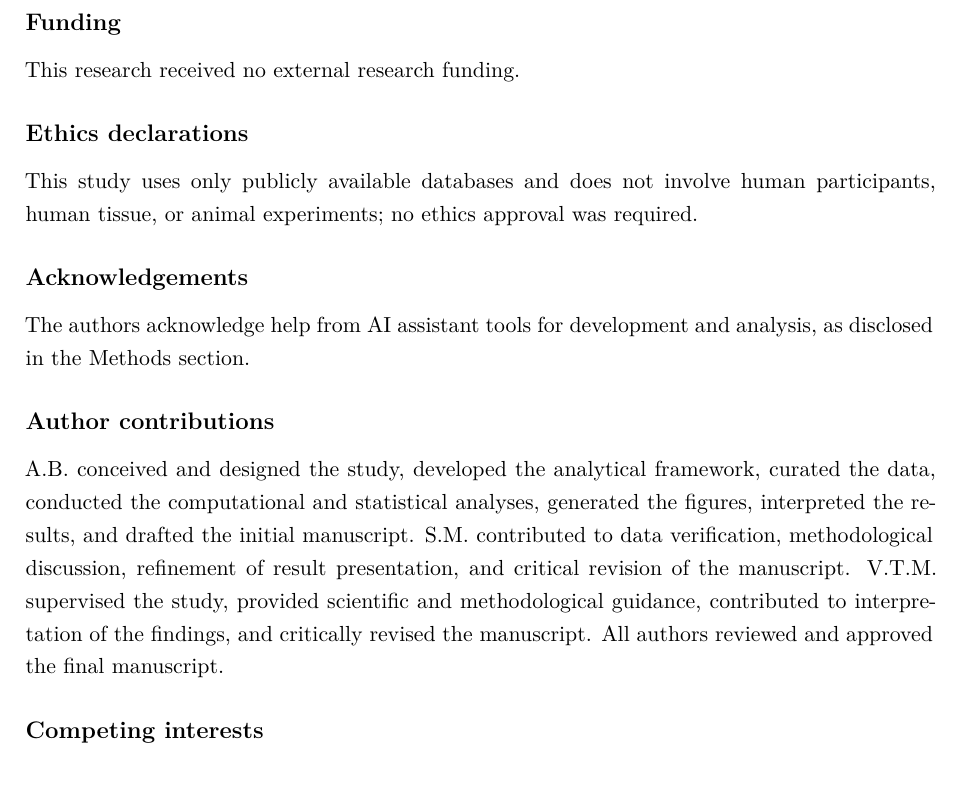
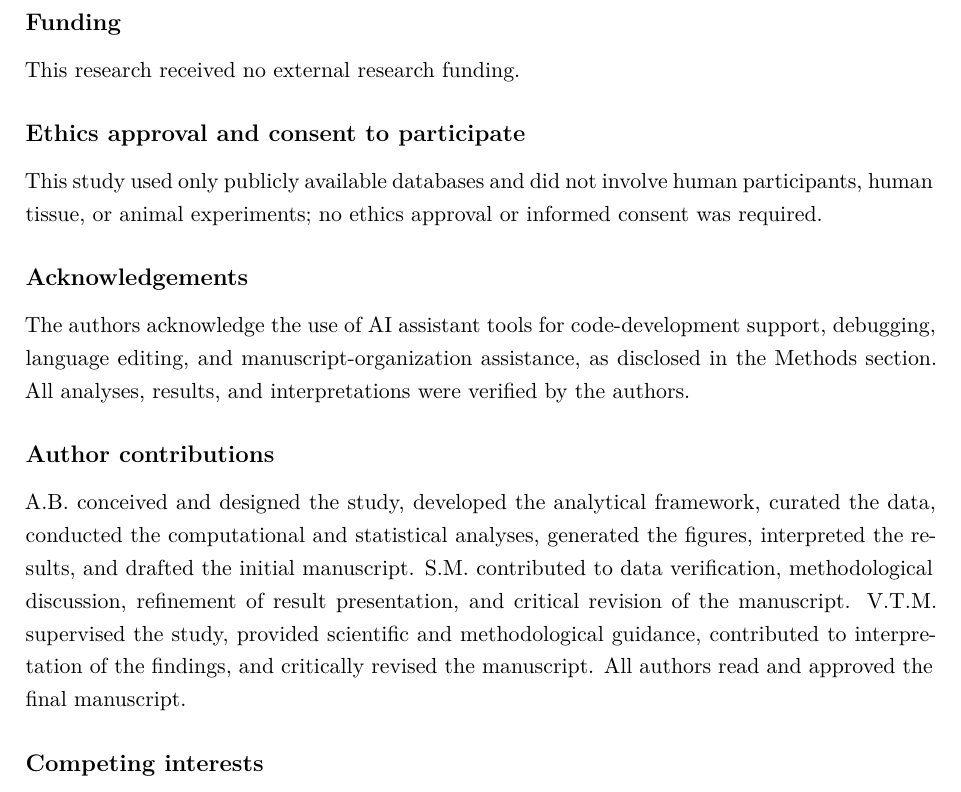
Before and after one commit to antonybevan/h-perforatum-network-tox-release, a LaTeX document (manuscript/main.tex, which reads manuscript/sections/declarations.tex): part of page 18 of 30, cut so that both start at the same text. Compiled offline with pdfLaTeX.

Commit message:
Update AI acknowledgement and ethics declarations

```diff
--- a/manuscript/sections/declarations.tex
+++ b/manuscript/sections/declarations.tex
@@ -4,17 +4,17 @@
 
 This research received no external research funding.
 
-\subsection*{Ethics declarations}
+\subsection*{Ethics approval and consent to participate}
 
-This study uses only publicly available databases and does not involve human participants, human tissue, or animal experiments; no ethics approval was required.
+This study used only publicly available databases and did not involve human participants, human tissue, or animal experiments; no ethics approval or informed consent was required.
 
 \subsection*{Acknowledgements}
 
-The authors acknowledge help from AI assistant tools for development and analysis, as disclosed in the Methods section.
+The authors acknowledge the use of AI assistant tools for code-development support, debugging, language editing, and manuscript-organization assistance, as disclosed in the Methods section. All analyses, results, and interpretations were verified by the authors.
 
 \subsection*{Author contributions}
 
-A.B. conceived and designed the study, developed the analytical framework, curated the data, conducted the computational and statistical analyses, generated the figures, interpreted the results, and drafted the initial manuscript. S.M. contributed to data verification, methodological discussion, refinement of result presentation, and critical revision of the manuscript. V.T.M. supervised the study, provided scientific and methodological guidance, contributed to interpretation of the findings, and critically revised the manuscript. All authors reviewed and approved the final manuscript.
+A.B. conceived and designed the study, developed the analytical framework, curated the data, conducted the computational and statistical analyses, generated the figures, interpreted the results, and drafted the initial manuscript. S.M. contributed to data verification, methodological discussion, refinement of result presentation, and critical revision of the manuscript. V.T.M. supervised the study, provided scientific and methodological guidance, contributed to interpretation of the findings, and critically revised the manuscript. All authors read and approved the final manuscript.
 
 \subsection*{Competing interests}
 
```
Also changed, not shown: manuscript/sections/declarations_anonymous.tex (+3 -3 lines), manuscript/main.pdf, manuscript/main_anonymous.pdf, 2 other files.
